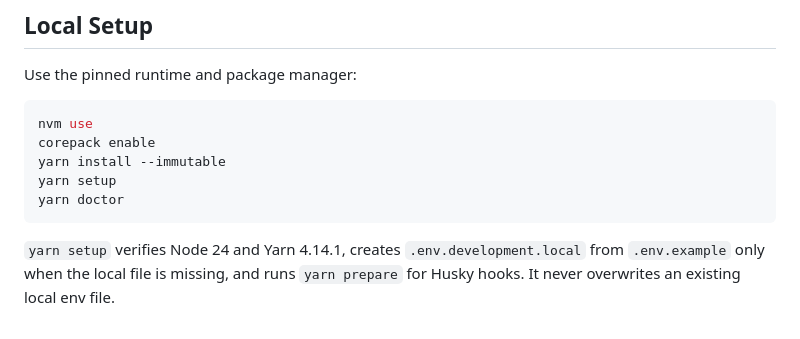
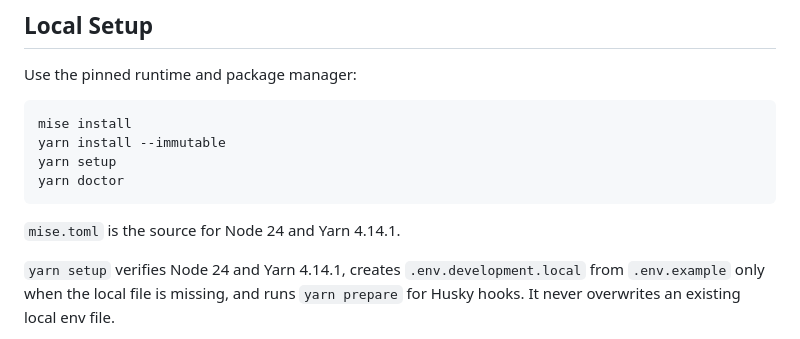
Before and after one commit to aquia-inc/template-vite-react, a Markdown page: CONTRIBUTING.md, the part around the change. Drawn GitHub-style.

````diff
--- a/CONTRIBUTING.md
+++ b/CONTRIBUTING.md
@@ -8,12 +8,13 @@ validated, and easy to reuse in downstream projects.
 Use the pinned runtime and package manager:
 
 ```shell
-nvm use
-corepack enable
+mise install
 yarn install --immutable
 yarn setup
 yarn doctor
 ```
+
+`mise.toml` is the source for Node 24 and Yarn 4.14.1.
 
 `yarn setup` verifies Node 24 and Yarn 4.14.1, creates
 `.env.development.local` from `.env.example` only when the local file is missing,
````
Also changed, not shown: README.md (+9 -11 lines), docs/dependency-security-triage.md (+14 -13 lines).
